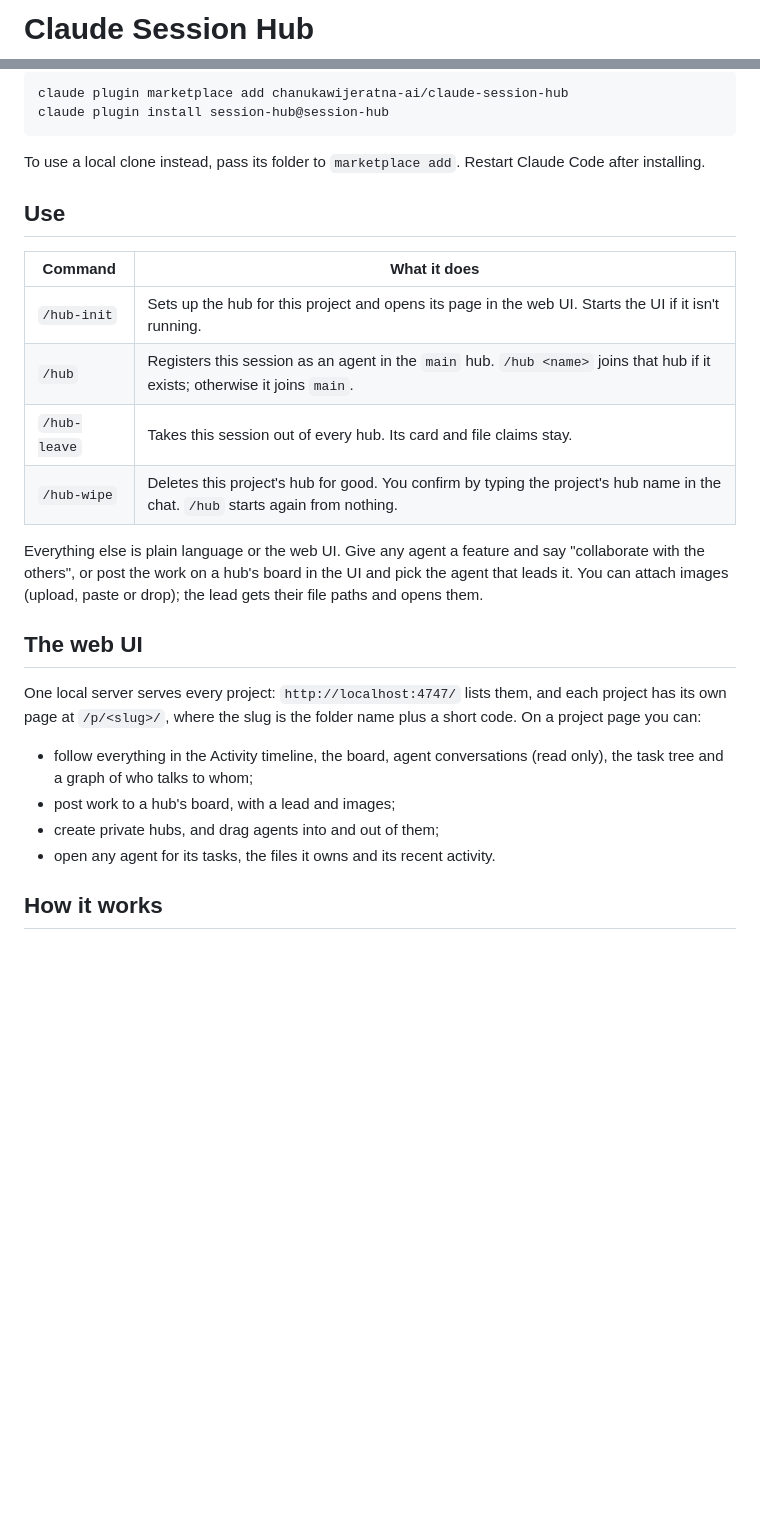
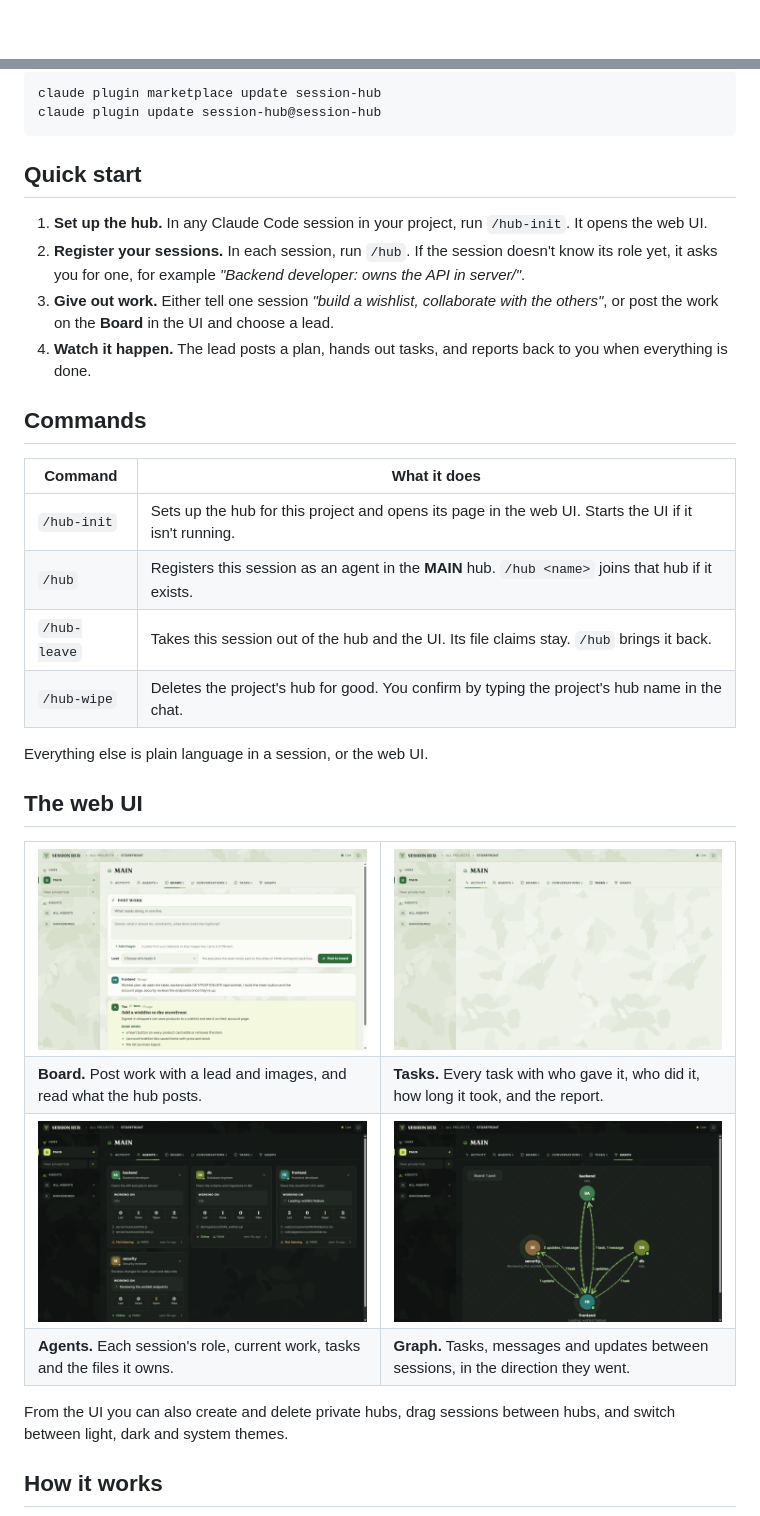
Before and after one commit to chanukawijeratna-ai/claude-session-hub, a Markdown page: README.md, 2 parts joined by grey strips. GitHub-like rendering; pictures changed too: docs/screenshots/agents-dark.png (added), docs/screenshots/board.png (added), docs/screenshots/graph-dark.png (added); blank space fills up the shorter version.

````diff
--- a/README.md
+++ b/README.md
@@ -1,2 +1,2 @@
-# Claude Session Hub
+<div align="center">
 
@@ -17,29 +61,49 @@ Where `/plugin` isn't available (for example the VS Code extension), use the CLI
 
-```
-claude plugin marketplace add chanukawijeratna-ai/claude-session-hub
-claude plugin install session-hub@session-hub
+```bash
+claude plugin marketplace update session-hub
+claude plugin update session-hub@session-hub
 ```
 
-To use a local clone instead, pass its folder to `marketplace add`. Restart Claude Code after installing.
+## Quick start
 
-## Use
+1. **Set up the hub.** In any Claude Code session in your project, run `/hub-init`. It opens the web UI.
+2. **Register your sessions.** In each session, run `/hub`. If the session doesn't know its role yet, it asks you for one, for example *"Backend developer: owns the API in server/"*.
+3. **Give out work.** Either tell one session *"build a wishlist, collaborate with the others"*, or post the work on the **Board** in the UI and choose a lead.
+4. **Watch it happen.** The lead posts a plan, hands out tasks, and reports back to you when everything is done.
+
+## Commands
 
 | Command | What it does |
 |---|---|
 | `/hub-init` | Sets up the hub for this project and opens its page in the web UI. Starts the UI if it isn't running. |
-| `/hub` | Registers this session as an agent in the `main` hub. `/hub <name>` joins that hub if it exists; otherwise it joins `main`. |
-| `/hub-leave` | Takes this session out of every hub. Its card and file claims stay. |
-| `/hub-wipe` | Deletes this project's hub for good. You confirm by typing the project's hub name in the chat. `/hub` starts again from nothing. |
+| `/hub` | Registers this session as an agent in the **MAIN** hub. `/hub <name>` joins that hub if it exists. |
+| `/hub-leave` | Takes this session out of the hub and the UI. Its file claims stay. `/hub` brings it back. |
+| `/hub-wipe` | Deletes the project's hub for good. You confirm by typing the project's hub name in the chat. |
 
-Everything else is plain language or the web UI. Give any agent a feature and say "collaborate with the others", or post the work on a hub's board in the UI and pick the agent that leads it. You can attach images (upload, paste or drop); the lead gets their file paths and opens them.
+Everything else is plain language in a session, or the web UI.
 
 ## The web UI
 
-One local server serves every project: `http://localhost:4747/` lists them, and each project has its own page at `/p/<slug>/`, where the slug is the folder name plus a short code. On a project page you can:
-- follow everything in the Activity timeline, the board, agent conversations (read only), the task tree and a graph of who talks to whom;
-- post work to a hub's board, with a lead and images;
-- create private hubs, and drag agents into and out of them;
-- open any agent for its tasks, the files it owns and its recent activity.
+<table>
+  <tr>
+    <td width="50%"><img src="docs/screenshots/board.png" alt="The Board, with the Post work form and a posted feature"></td>
+    <td width="50%"><img src="docs/screenshots/tasks.png" alt="The task tree for the wishlist feature"></td>
+  </tr>
+  <tr>
+    <td><b>Board.</b> Post work with a lead and images, and read what the hub posts.</td>
+    <td><b>Tasks.</b> Every task with who gave it, who did it, how long it took, and the report.</td>
+  </tr>
+  <tr>
+    <td><img src="docs/screenshots/agents-dark.png" alt="Agent cards in the dark theme"></td>
+    <td><img src="docs/screenshots/graph-dark.png" alt="The graph of who talks to whom, in the dark theme"></td>
+  </tr>
+  <tr>
+    <td><b>Agents.</b> Each session's role, current work, tasks and the files it owns.</td>
+    <td><b>Graph.</b> Tasks, messages and updates between sessions, in the direction they went.</td>
+  </tr>
+</table>
+
+From the UI you can also create and delete private hubs, drag sessions between hubs, and switch between light, dark and system themes.
 
 ## How it works
 
````
Also changed, not shown: other parts of README.md (+81 -10 lines), docs/screenshots/activity.png (added), 4 other files.
